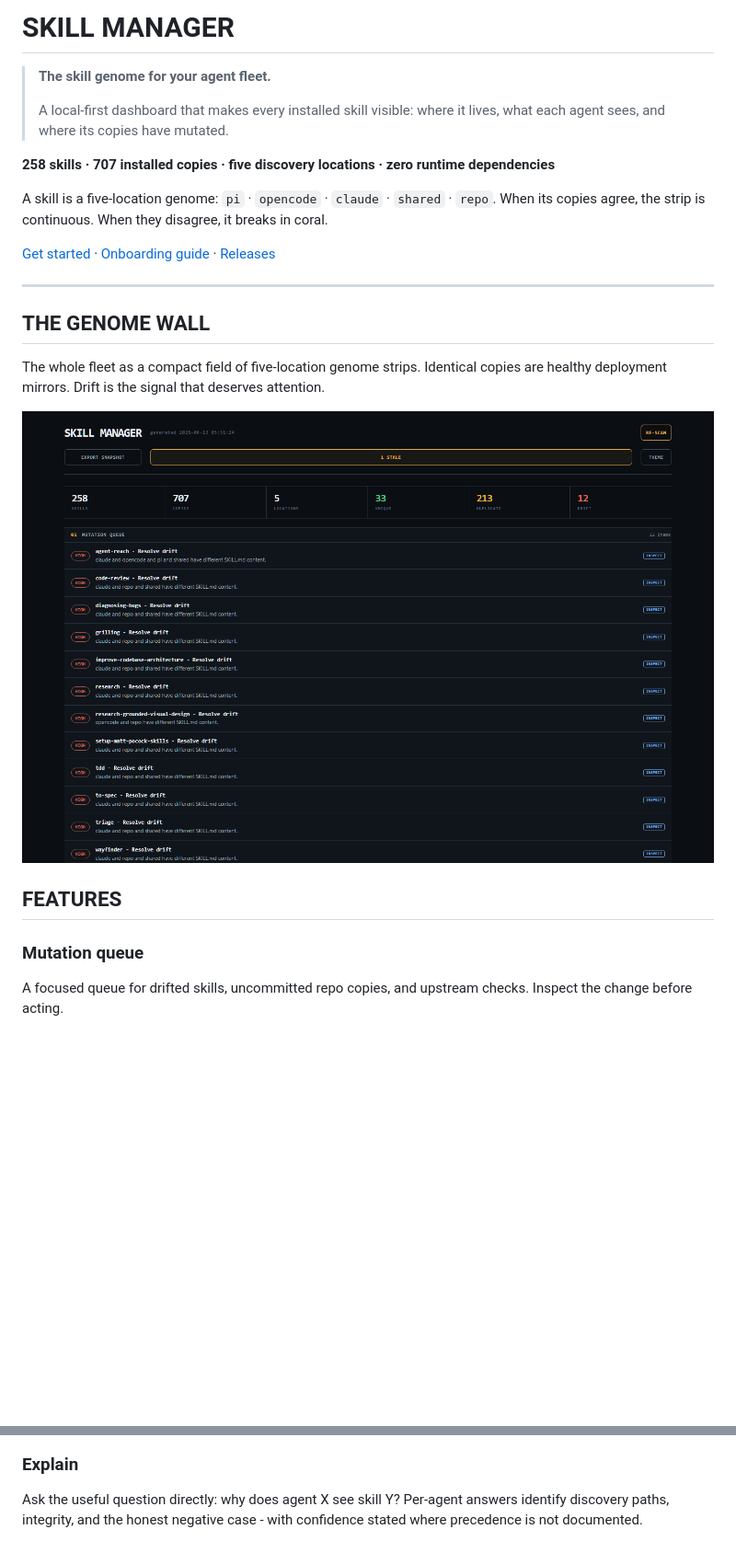
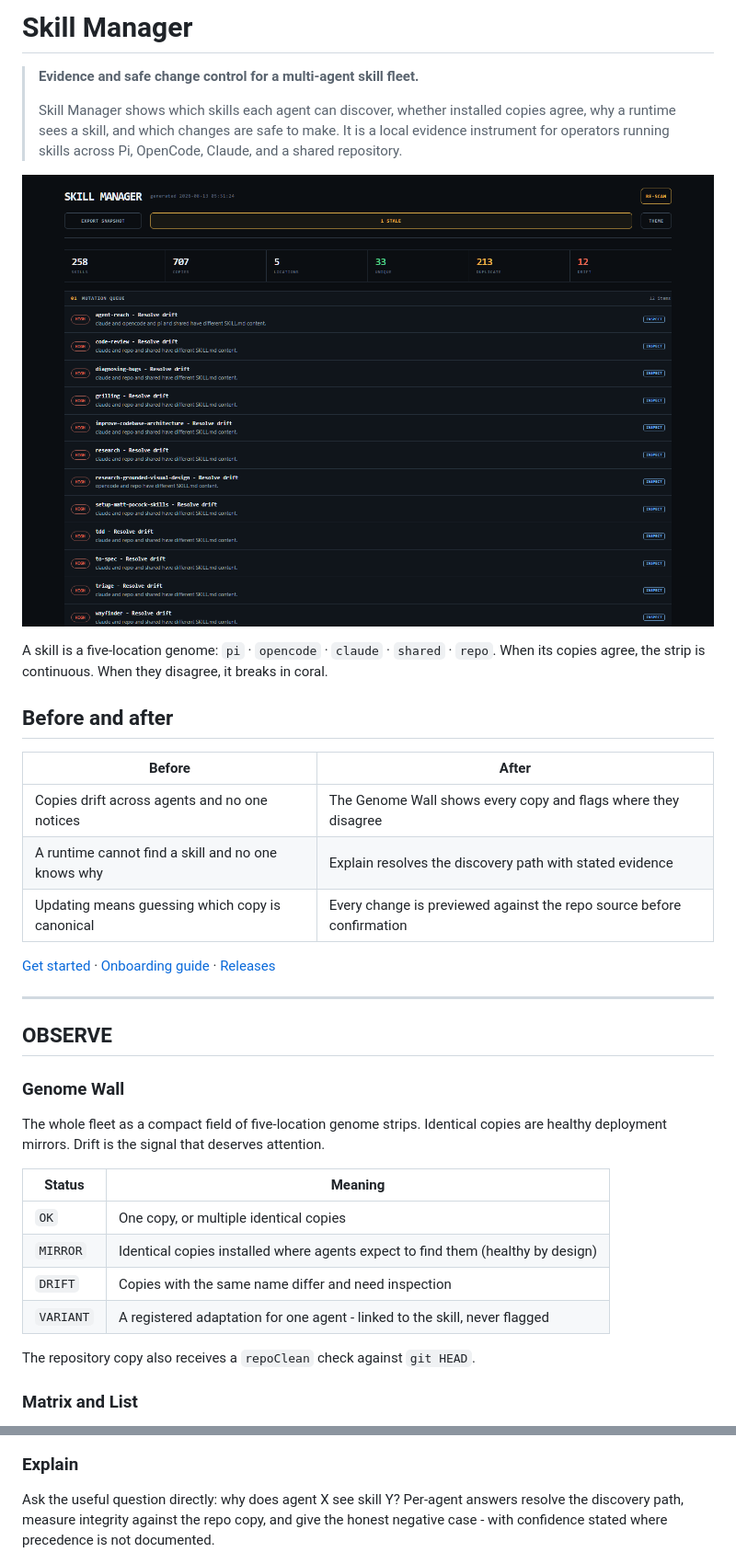
Before and after one commit to intelligentrascal/skill-manager, a Markdown page: README.md, 2 parts joined by grey strips. Shown at 92% size. GitHub-like rendering; blank space fills up the shorter version.

```diff
--- a/README.md
+++ b/README.md
@@ -1,26 +1,39 @@
-# SKILL MANAGER
+# Skill Manager
 
-> **The skill genome for your agent fleet.**
+> **Evidence and safe change control for a multi-agent skill fleet.**
 >
-> A local-first dashboard that makes every installed skill visible: where it lives, what each agent sees, and where its copies have mutated.
+> Skill Manager shows which skills each agent can discover, whether installed copies agree, why a runtime sees a skill, and which changes are safe to make. It is a local evidence instrument for operators running skills across Pi, OpenCode, Claude, and a shared repository.
 
-**258 skills · 707 installed copies · five discovery locations · zero runtime dependencies**
+![Genome Wall](docs/screenshots/genome-wall.png)
 
-A skill is a five-location genome: `pi` · `opencode` · `claude` · `shared` · `repo`.
-When its copies agree, the strip is continuous. When they disagree, it breaks in coral.
+A skill is a five-location genome: `pi` · `opencode` · `claude` · `shared` · `repo`. When its copies agree, the strip is continuous. When they disagree, it breaks in coral.
+
+## Before and after
+
+| Before | After |
+| --- | --- |
+| Copies drift across agents and no one notices | The Genome Wall shows every copy and flags where they disagree |
+| A runtime cannot find a skill and no one knows why | Explain resolves the discovery path with stated evidence |
+| Updating means guessing which copy is canonical | Every change is previewed against the repo source before confirmation |
 
 [Get started](#quick-start) · [Onboarding guide](docs/onboarding.html) · [Releases](https://github.com/intelligentrascal/skill-manager/releases)
 
 ---
 
-## THE GENOME WALL
+## OBSERVE
+
+### Genome Wall
 
 The whole fleet as a compact field of five-location genome strips. Identical copies are healthy deployment mirrors. Drift is the signal that deserves attention.
 
-![Genome Wall](docs/screenshots/genome-wall.png)
+| Status | Meaning |
+| --- | --- |
+| `OK` | One copy, or multiple identical copies |
+| `MIRROR` | Identical copies installed where agents expect to find them (healthy by design) |
+| `DRIFT` | Copies with the same name differ and need inspection |
+| `VARIANT` | A registered adaptation for one agent - linked to the skill, never flagged |
 
-## FEATURES
+The repository copy also receives a `repoClean` check against `git HEAD`.
 
-### Mutation queue
-A focused queue for drifted skills, uncommitted repo copies, and upstream checks. Inspect the change before acting.
+### Matrix and List
 
@@ -52,7 +62,8 @@ See what Pi, Claude, Codex, and OpenCode actually do with a skill's frontmatter.
 ![Portability view](docs/screenshots/portability-view.png)
 
 ### Explain
-Ask the useful question directly: why does agent X see skill Y? Per-agent answers identify discovery paths, integrity, and the honest negative case - with confidence stated where precedence is not documented.
+
+Ask the useful question directly: why does agent X see skill Y? Per-agent answers resolve the discovery path, measure integrity against the repo copy, and give the honest negative case - with confidence stated where precedence is not documented.
 
 ![Explain tray](docs/screenshots/explain-tray.png)
 
```
Also changed, not shown: other parts of README.md (+44 -52 lines).
